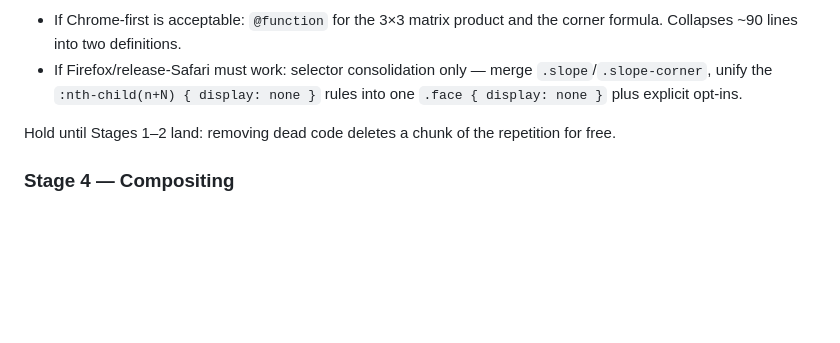
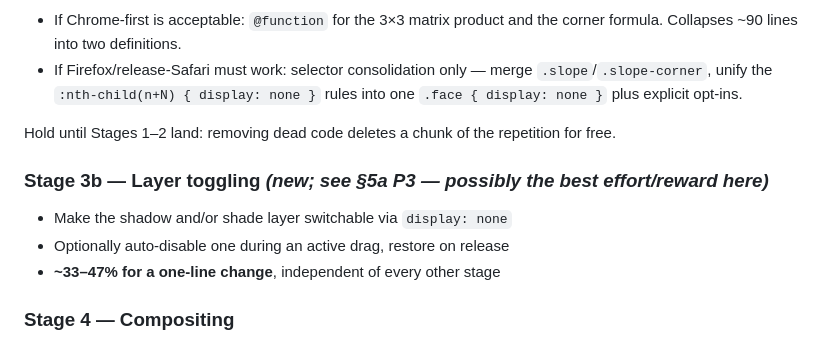
Before and after one commit to chrisrooke/diorama-builder, a Markdown page: styles-refactor-plan.md, the part around one of its changes. GitHub-like rendering; blank space fills up the shorter version.

```diff
--- a/styles-refactor-plan.md
+++ b/styles-refactor-plan.md
@@ -270,6 +350,12 @@ not viable if Firefox matters.
 
 Hold until Stages 1–2 land: removing dead code deletes a chunk of the repetition for free.
 
+### Stage 3b — Layer toggling *(new; see §5a P3 — possibly the best effort/reward here)*
+
+- Make the shadow and/or shade layer switchable via `display: none`
+- Optionally auto-disable one during an active drag, restore on release
+- **~33–47% for a one-line change**, independent of every other stage
+
 ### Stage 4 — Compositing
 
 - `will-change: transform` on `.object` (`:743`) promotes *every* object — measure memory and
```
Also changed, not shown: other parts of styles-refactor-plan.md (+80 -0 lines).
